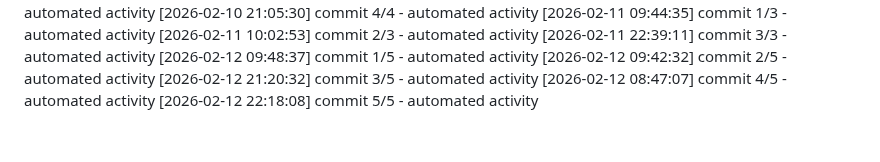
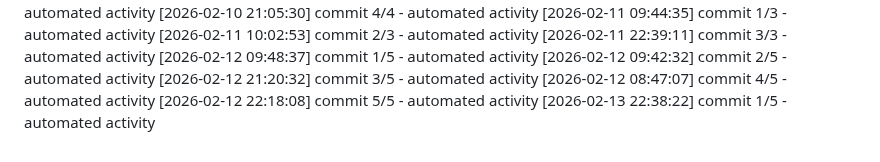
Before and after one commit to Aditya1787/Jibble-main, a Markdown page: logs/activity.md, the part around the change. GitHub-like rendering.

Commit message:
chore: housekeeping

```diff
--- a/logs/activity.md
+++ b/logs/activity.md
@@ -683,3 +683,4 @@
 [2026-02-12 21:20:32] commit 3/5 - automated activity
 [2026-02-12 08:47:07] commit 4/5 - automated activity
 [2026-02-12 22:18:08] commit 5/5 - automated activity
+[2026-02-13 22:38:22] commit 1/5 - automated activity
```
